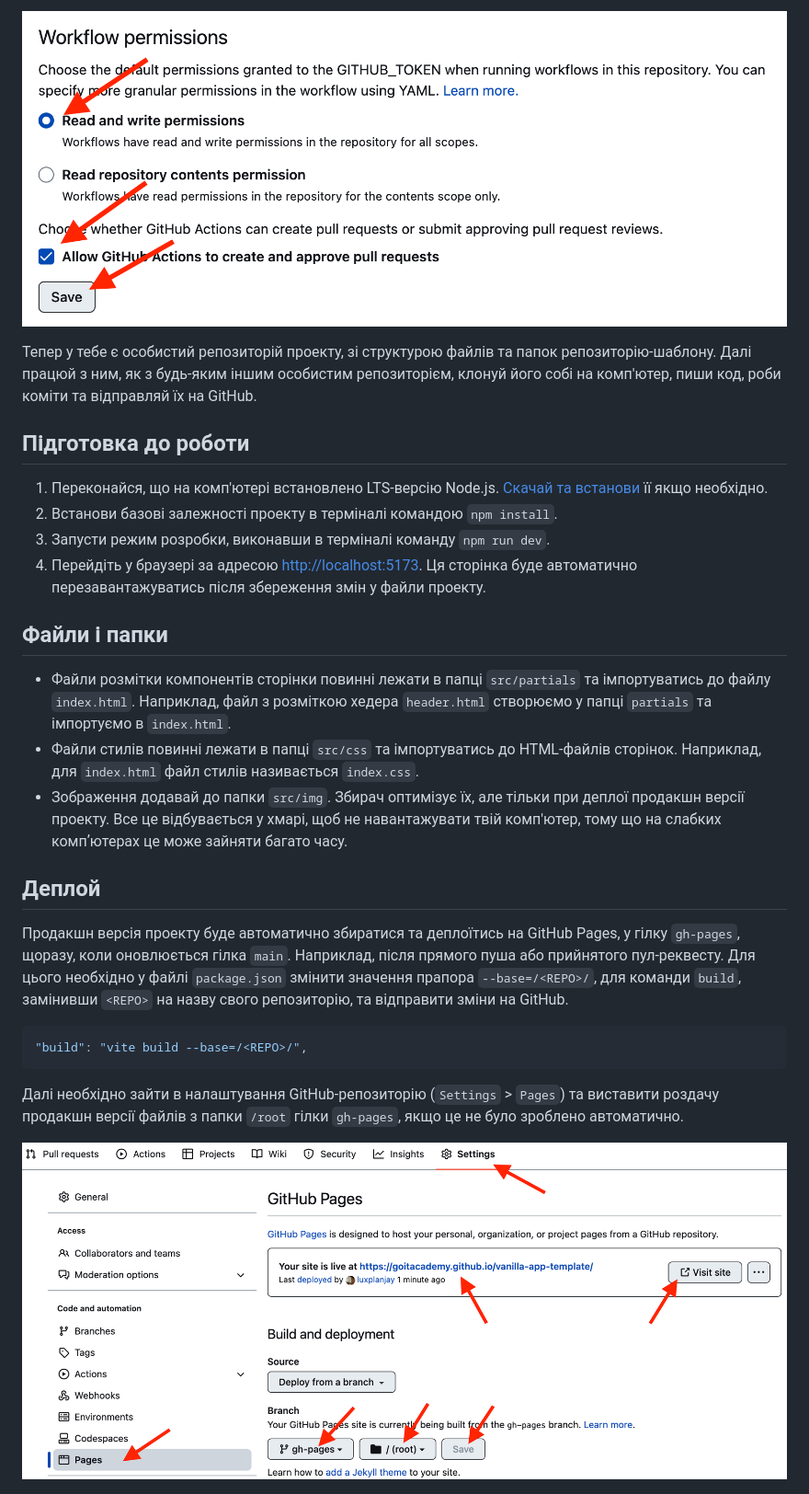
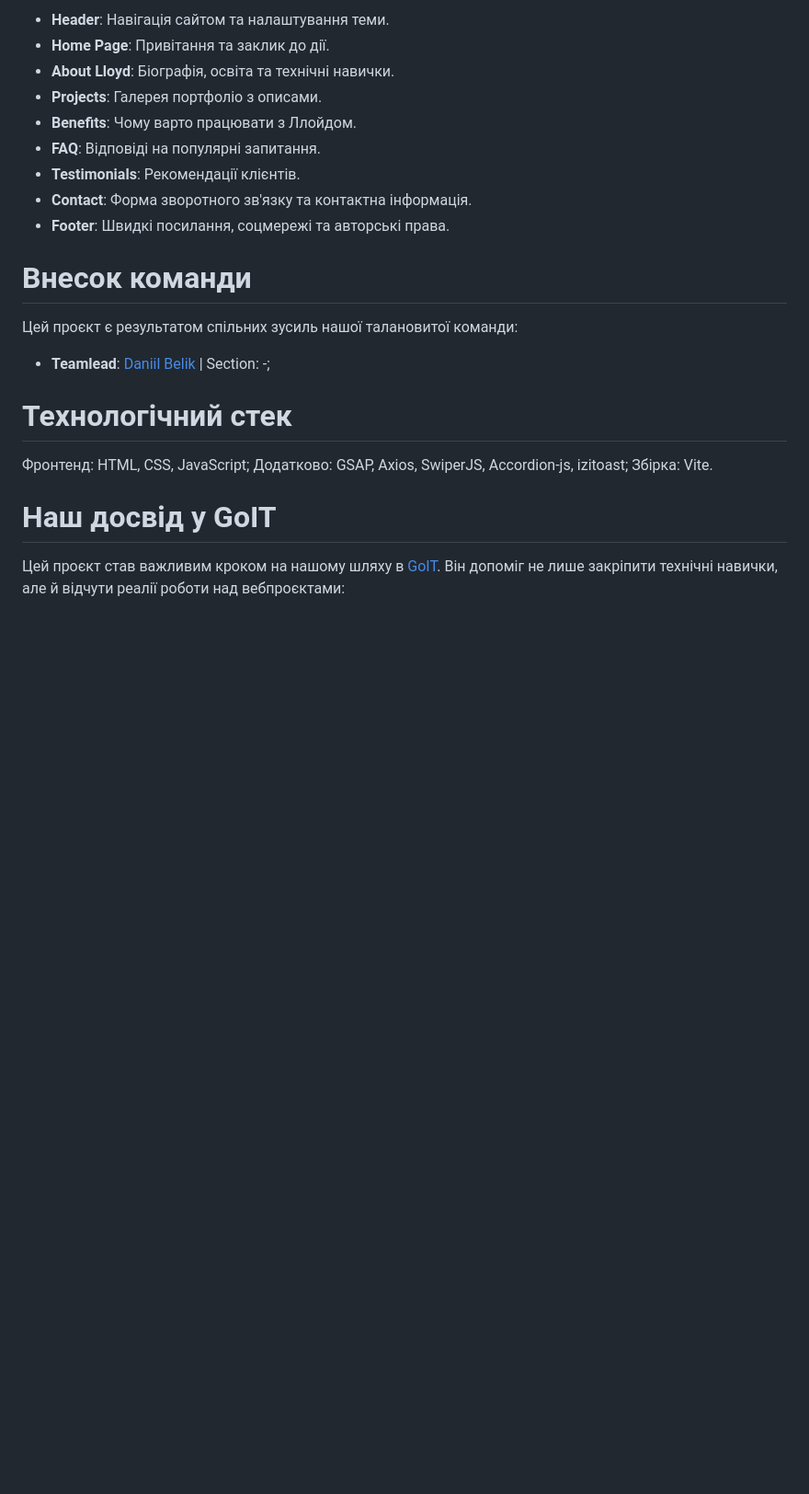
Before and after one commit to daniilbelik94/team-project-blendet_09, a Markdown page: README.md, the part around one of its changes. Shown at 92% size. GitHub-like rendering; blank space fills up the shorter version.

Commit message:
upd readme
нужно будет внести имена и ссылки всех участников проекта

````diff
--- a/README.md
+++ b/README.md
@@ -29,48 +22,30 @@
 
-![Settings GitHub Actions permissions step 2](./assets/gh-actions-perm-2.png)
+- **Header**: Навігація сайтом та налаштування теми.
+- **Home Page**: Привітання та заклик до дії.
+- **About Lloyd**: Біографія, освіта та технічні навички.
+- **Projects**: Галерея портфоліо з описами.
+- **Benefits**: Чому варто працювати з Ллойдом.
+- **FAQ**: Відповіді на популярні запитання.
+- **Testimonials**: Рекомендації клієнтів.
+- **Contact**: Форма зворотного зв'язку та контактна інформація.
+- **Footer**: Швидкі посилання, соцмережі та авторські права.
 
-Тепер у тебе є особистий репозиторій проекту, зі структурою файлів та папок
-репозиторію-шаблону. Далі працюй з ним, як з будь-яким іншим особистим
-репозиторієм, клонуй його собі на комп'ютер, пиши код, роби коміти та відправляй
-їх на GitHub.
 
-## Підготовка до роботи
 
-1. Переконайся, що на комп'ютері встановлено LTS-версію Node.js.
-   [Скачай та встанови](https://nodejs.org/en/) її якщо необхідно.
-2. Встанови базові залежності проекту в терміналі командою `npm install`.
-3. Запусти режим розробки, виконавши в терміналі команду `npm run dev`.
-4. Перейдіть у браузері за адресою
-   [http://localhost:5173](http://localhost:5173). Ця сторінка буде автоматично
-   перезавантажуватись після збереження змін у файли проекту.
 
-## Файли і папки
+# Внесок команди
 
-- Файли розмітки компонентів сторінки повинні лежати в папці `src/partials` та
-  імпортуватись до файлу `index.html`. Наприклад, файл з розміткою хедера
-  `header.html` створюємо у папці `partials` та імпортуємо в `index.html`.
-- Файли стилів повинні лежати в папці `src/css` та імпортуватись до HTML-файлів
-  сторінок. Наприклад, для `index.html` файл стилів називається `index.css`.
-- Зображення додавай до папки `src/img`. Збирач оптимізує їх, але тільки при
-  деплої продакшн версії проекту. Все це відбувається у хмарі, щоб не
-  навантажувати твій комп'ютер, тому що на слабких компʼютерах це може зайняти
-  багато часу.
+Цей проєкт є результатом спільних зусиль нашої талановитої команди:
 
-## Деплой
+- **Teamlead**: [Daniil Belik](https://github.com/daniilbelik94) | Section: -;
 
-Продакшн версія проекту буде автоматично збиратися та деплоїтись на GitHub
-Pages, у гілку `gh-pages`, щоразу, коли оновлюється гілка `main`. Наприклад,
-після прямого пуша або прийнятого пул-реквесту. Для цього необхідно у файлі
-`package.json` змінити значення прапора `--base=/<REPO>/`, для команди `build`,
-замінивши `<REPO>` на назву свого репозиторію, та відправити зміни на GitHub.
 
-```json
-"build": "vite build --base=/<REPO>/",
-```
+# Технологічний стек
+Фронтенд: HTML, CSS, JavaScript;
+Додатково: GSAP, Axios, SwiperJS, Accordion-js, izitoast;
+Збірка: Vite.
 
-Далі необхідно зайти в налаштування GitHub-репозиторію (`Settings` > `Pages`) та
-виставити роздачу продакшн версії файлів з папки `/root` гілки `gh-pages`, якщо
-це не було зроблено автоматично.
+# Наш досвід у GoIT
 
-![GitHub Pages settings](./assets/repo-settings.png)
+Цей проєкт став важливим кроком на нашому шляху в [GoIT](https://goit.global/ua/). Він допоміг не лише закріпити технічні навички, але й відчути реалії роботи над вебпроєктами:
 
````
Also changed, not shown: other parts of README.md (+18 -56 lines).
